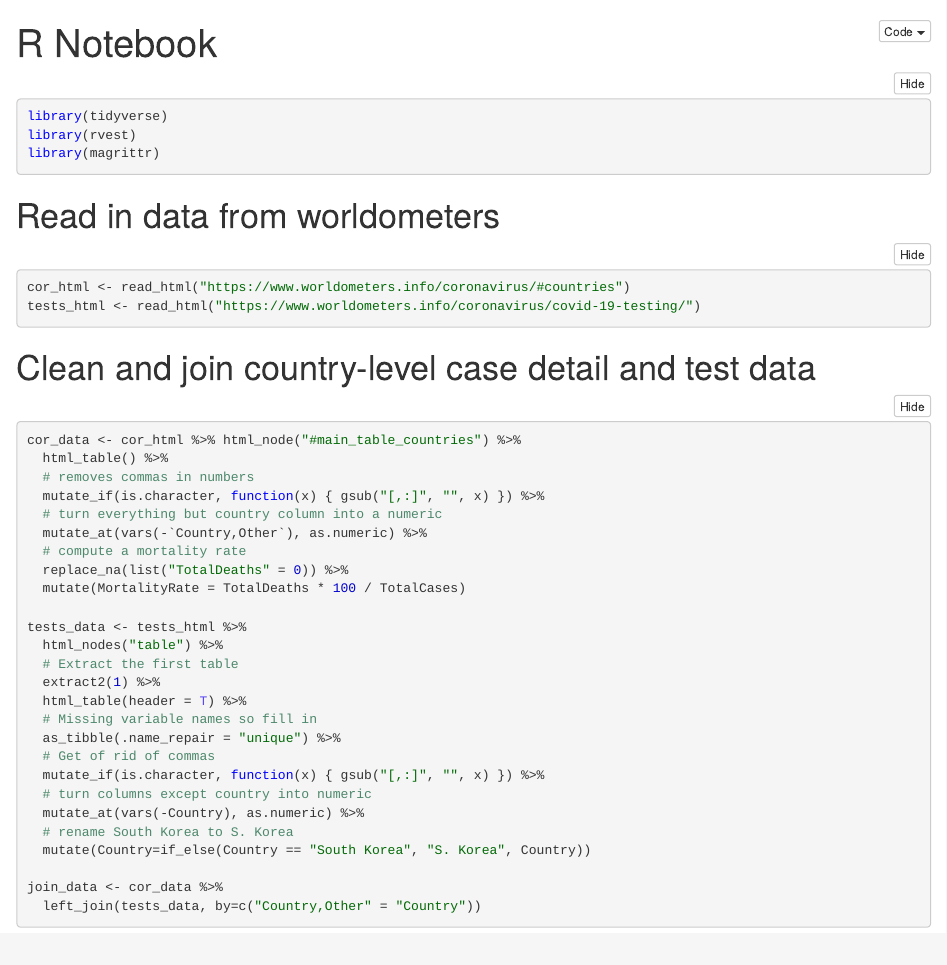
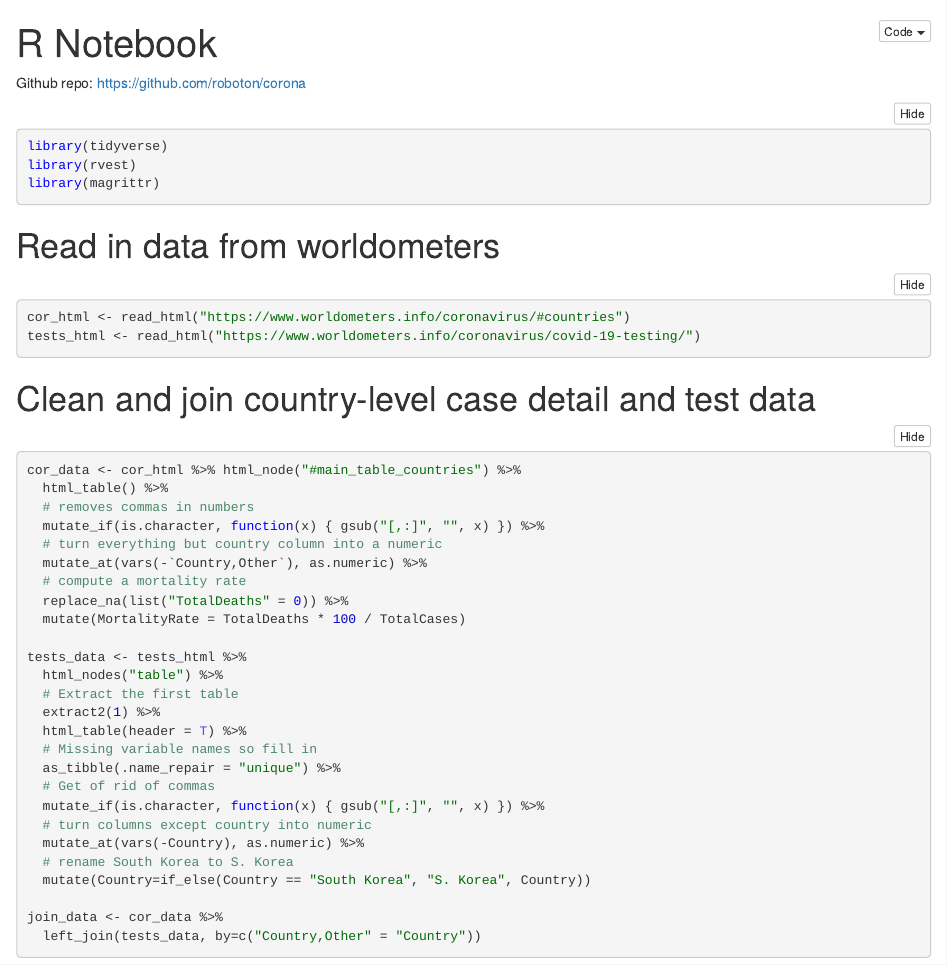
Before and after one commit to roboton/corona, an R Markdown document (corona.Rmd): the page in a window 1100 px wide, from its top. The pictures show the output file corona.nb.html that the author committed with the source, opened offline.

Commit message:
Updated with git repo

````diff
--- a/corona.Rmd
+++ b/corona.Rmd
@@ -2,6 +2,8 @@
 title: "R Notebook"
 output: html_notebook
 ---
+
+Github repo: [https://github.com/roboton/corona](https://github.com/roboton/corona)
 
 ```{r message=FALSE, warning=FALSE}
 library(tidyverse)
````
Also changed, not shown: corona.nb.html.
